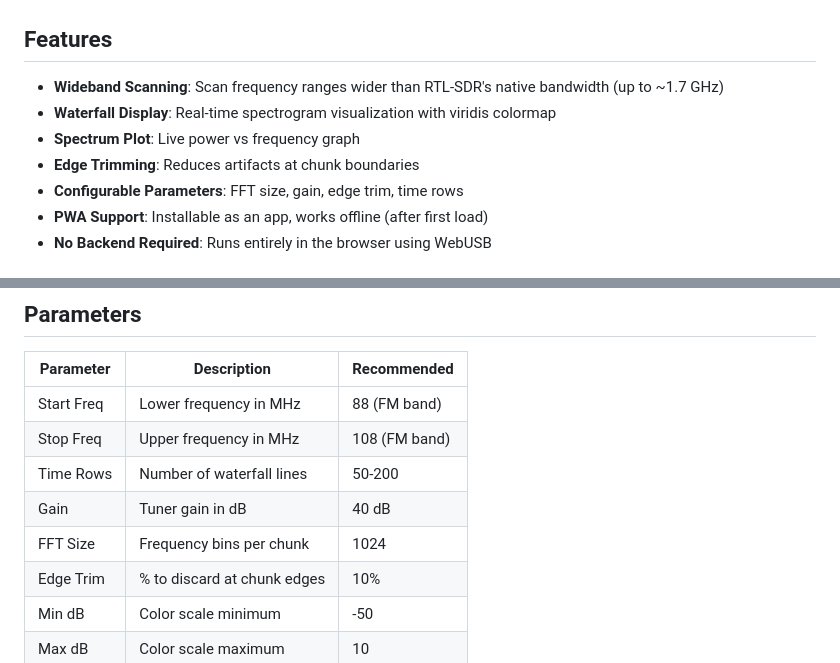
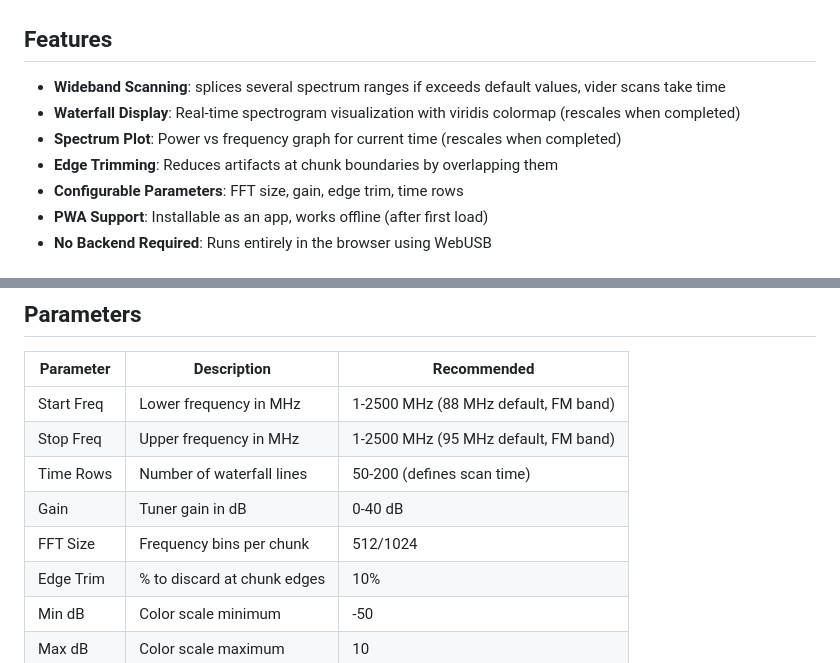
Before and after one commit to AndyShor/web_sa, a Markdown page: README.md, 2 parts joined by grey strips. Drawn GitHub-style.

```diff
--- a/README.md
+++ b/README.md
@@ -13,10 +13,10 @@ A browser-based wideband spectrum analyzer using RTL-SDR via WebUSB.
 
 ## Features
 
-- **Wideband Scanning**: Scan frequency ranges wider than RTL-SDR's native bandwidth (up to ~1.7 GHz)
-- **Waterfall Display**: Real-time spectrogram visualization with viridis colormap
-- **Spectrum Plot**: Live power vs frequency graph
-- **Edge Trimming**: Reduces artifacts at chunk boundaries
+- **Wideband Scanning**: splices several spectrum ranges if exceeds default values, vider scans take time
+- **Waterfall Display**: Real-time spectrogram visualization with viridis colormap (rescales when completed)
+- **Spectrum Plot**: Power vs frequency graph for current time (rescales when completed)
+- **Edge Trimming**: Reduces artifacts at chunk boundaries by overlapping them
 - **Configurable Parameters**: FFT size, gain, edge trim, time rows
 - **PWA Support**: Installable as an app, works offline (after first load)
 - **No Backend Required**: Runs entirely in the browser using WebUSB
@@ -47,11 +47,11 @@ A browser-based wideband spectrum analyzer using RTL-SDR via WebUSB.
 
 | Parameter | Description | Recommended |
 |-----------|-------------|-------------|
-| Start Freq | Lower frequency in MHz | 88 (FM band) |
-| Stop Freq | Upper frequency in MHz | 108 (FM band) |
-| Time Rows | Number of waterfall lines | 50-200 |
-| Gain | Tuner gain in dB | 40 dB |
-| FFT Size | Frequency bins per chunk | 1024 |
+| Start Freq | Lower frequency in MHz |  1-2500 MHz (88 MHz default, FM band) |
+| Stop Freq | Upper frequency in MHz |   1-2500 MHz (95 MHz default, FM band) |
+| Time Rows | Number of waterfall lines | 50-200 (defines scan time) |
+| Gain | Tuner gain in dB | 0-40 dB |
+| FFT Size | Frequency bins per chunk | 512/1024 |
 | Edge Trim | % to discard at chunk edges | 10% |
 | Min dB | Color scale minimum | -50 |
 | Max dB | Color scale maximum | 10 |
```
